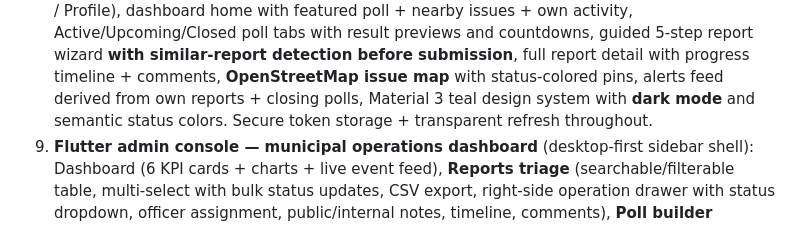
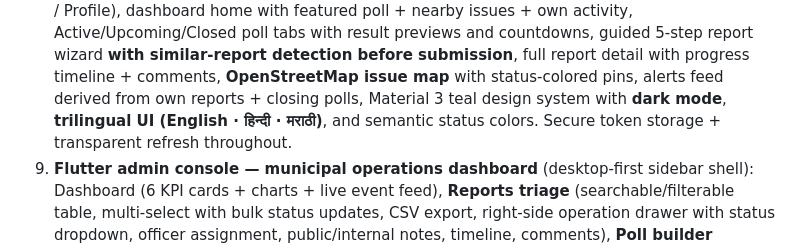
Before and after one commit to nihar-landge/sun-final-pro, a Markdown page: README.md, the part around the change. Rendered like a GitHub page.

```diff
--- a/README.md
+++ b/README.md
@@ -85,7 +85,8 @@ how to demo it)
    similar-report detection before submission**, full report detail with
    progress timeline + comments, **OpenStreetMap issue map** with
    status-colored pins, alerts feed derived from own reports + closing polls,
-   Material 3 teal design system with **dark mode** and semantic status
+   Material 3 teal design system with **dark mode**, **trilingual UI
+   (English · हिन्दी · मराठी)**, and semantic status
    colors. Secure token storage + transparent refresh throughout.
 9. **Flutter admin console — municipal operations dashboard** (desktop-first
    sidebar shell): Dashboard (6 KPI cards + charts + live event feed),
```
Also changed, not shown: docs/SESSION-HANDOFF.md (+8 -8 lines), mobile/README.md (+1 -0 lines).
